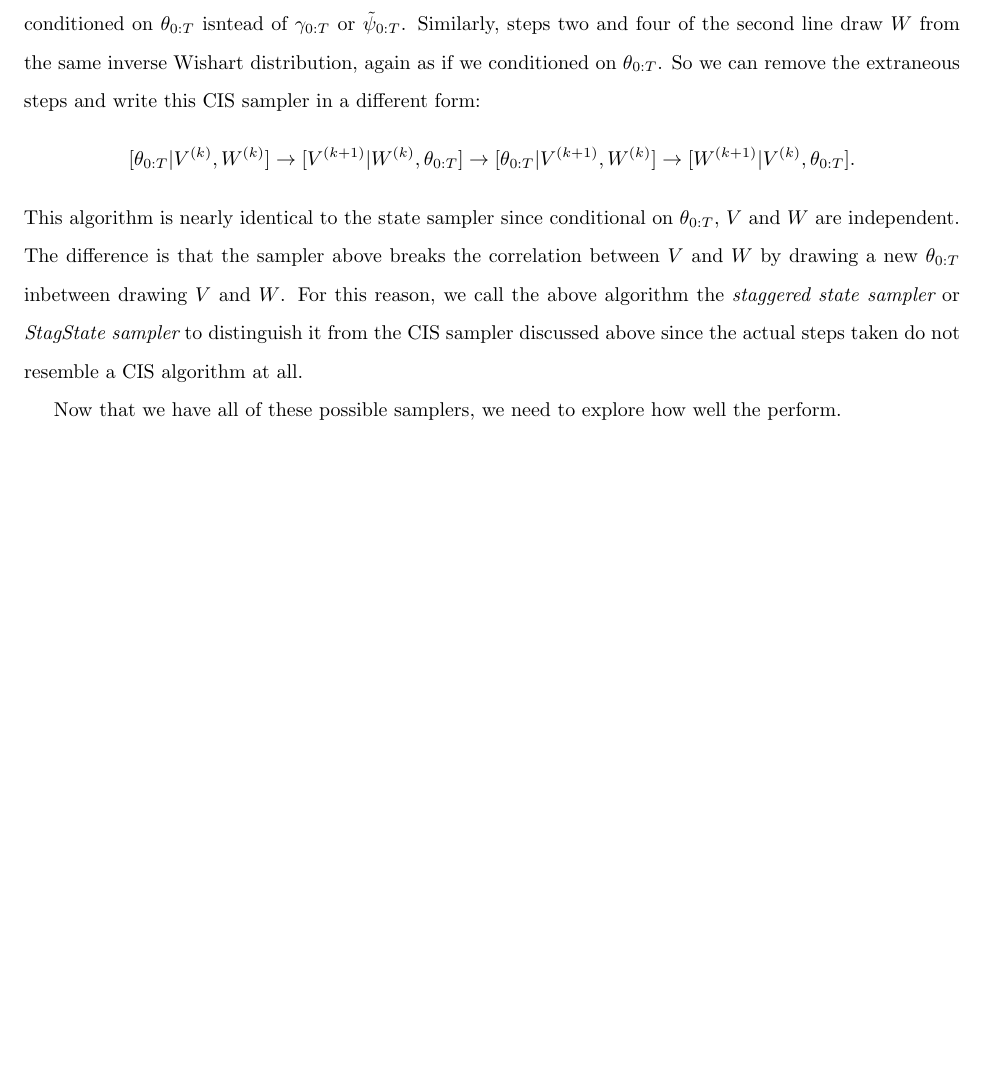
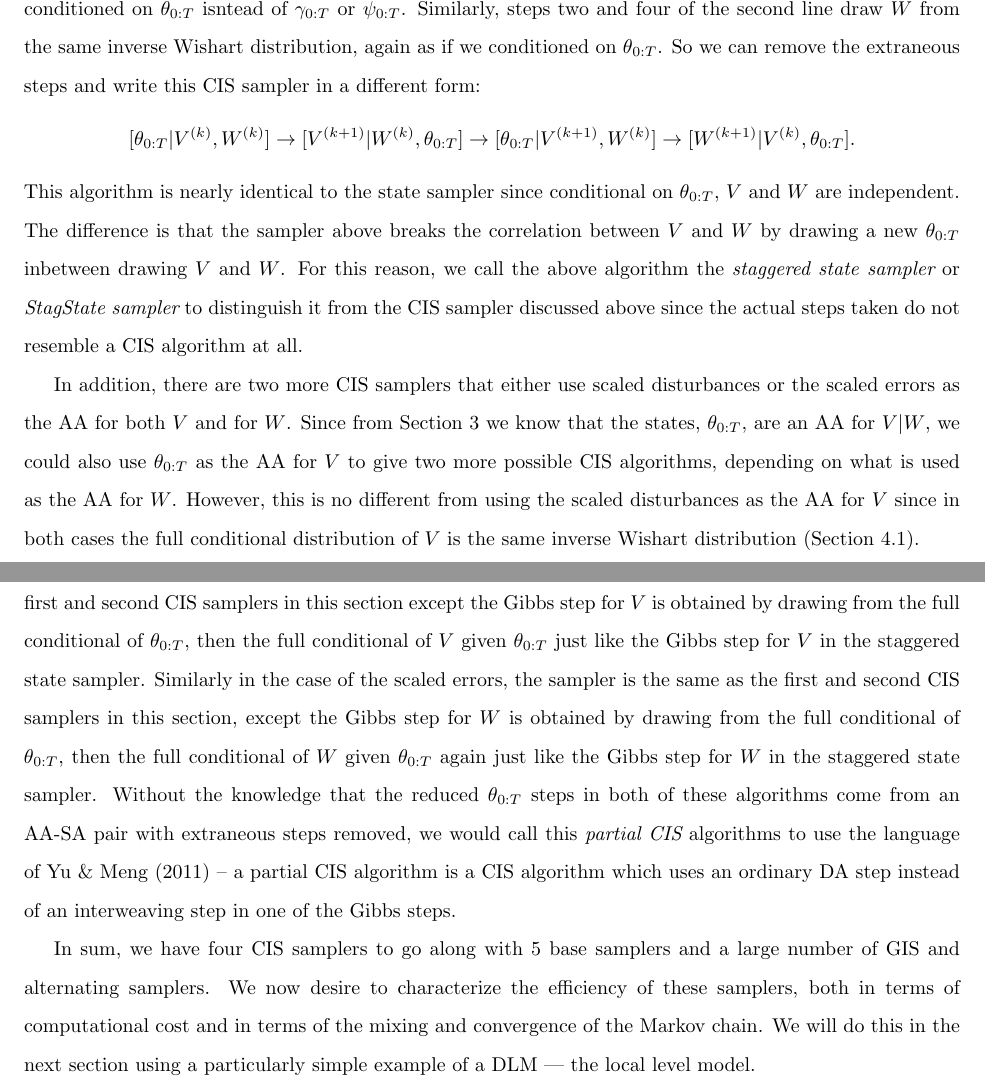
Before and after one commit to simpsonm/statespace, a LaTeX paper (dlmasis/doc/dlmasis.tex): part of page 21 of 24 before the commit and two parts of pages 21 and 22 of 25 after it, the two joined at a grey line, cut so that both start at the same text, the shorter picture padded with empty space. Compiled offline with pdfLaTeX; a LaTeX package or settings file that is missing is left out.

Commit message:
Finished up the last section

```diff
--- a/dlmasis/doc/dlmasis.tex
+++ b/dlmasis/doc/dlmasis.tex
@@ -374,7 +374,11 @@ Here steps two and four of the first line draw $V$ from the same inverse Wishart
 \end{align*}
 This algorithm is nearly identical to the state sampler since conditional on $\theta_{0:T}$, $V$ and $W$ are independent. The difference is that the sampler above breaks the correlation between $V$ and $W$ by drawing a new $\theta_{0:T}$ inbetween drawing $V$ and $W$. For this reason, we call the above algorithm the {\it staggered state sampler} or {\it StagState sampler} to distinguish it from the CIS sampler discussed above since the actual steps taken do not resemble a CIS algorithm at all.
 
-Now that we have all of these possible samplers, we need to explore how well the perform.
+In addition, there are two more CIS samplers that either use scaled disturbances or the scaled errors as the AA for both $V$ and for $W$. Since from Section \ref{sec:DAs} we know that the states, $\theta_{0:T}$, are an AA for $V|W$, we could also use $\theta_{0:T}$ as the AA for $V$ to give two more possible CIS algorithms, depending on what is used as the AA for $W$. However, this is no different from using the scaled disturbances as the AA for $V$ since in both cases the full conditional distribution of $V$ is the same inverse Wishart distribution (Section \ref{sec:Algs:base}).
+
+If we use the scaled disturbances as the AA for both $V$ and $W$, the resulting sampler is the same as the first and second CIS samplers in this section except the Gibbs step for $V$ is obtained by drawing from the full conditional of $\theta_{0:T}$, then the full conditional of $V$ given $\theta_{0:T}$ just like the Gibbs step for $V$ in the staggered state sampler. Similarly in the case of the scaled errors, the sampler is the same as the first and second CIS samplers in this section, except the Gibbs step for $W$ is obtained by drawing from the full conditional of $\theta_{0:T}$, then the full conditional of $W$ given $\theta_{0:T}$ again just like the Gibbs step for $W$ in the staggered state sampler. Without the knowledge that the reduced $\theta_{0:T}$ steps in both of these algorithms come from an AA-SA pair with extraneous steps removed, we would call this {\it partial CIS} algorithms to use the language of \citeasnoun{yu2011center} -- a partial CIS algorithm is a CIS algorithm which uses an ordinary DA step instead of an interweaving step in one of the Gibbs steps.
+
+In sum, we have four CIS samplers to go along with 5 base samplers and a large number of GIS and alternating samplers. We now desire to characterize the efficiency of these samplers, both in terms of computational cost and in terms of the mixing and convergence of the Markov chain. We will do this in the next section using a particularly simple example of a DLM --- the local level model.
 
 \clearpage
 
```
